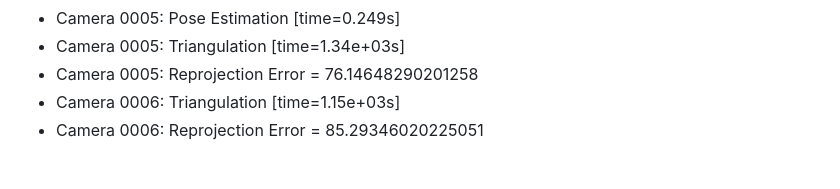
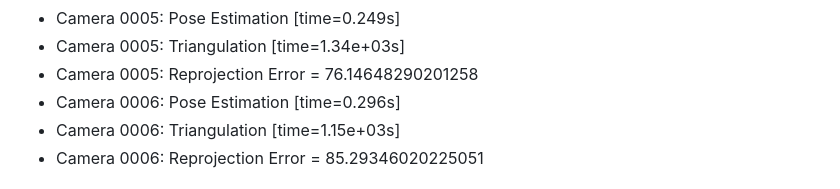
Before and after one commit to lee3072/CSCI599-3D-Vision---A2, a Markdown page: report.md, the part around the change. Drawn GitHub-style.

```diff
--- a/report.md
+++ b/report.md
@@ -91,6 +91,7 @@ Finally, the skeleton code display the average reprojection error across all ima
 * Camera 0005: Pose Estimation [time=0.249s]
 * Camera 0005: Triangulation [time=1.34e+03s]
 * Camera 0005: Reprojection Error = 76.14648290201258
+* Camera 0006: Pose Estimation [time=0.296s]
 * Camera 0006: Triangulation [time=1.15e+03s]
 * Camera 0006: Reprojection Error = 85.29346020225051
 
```
